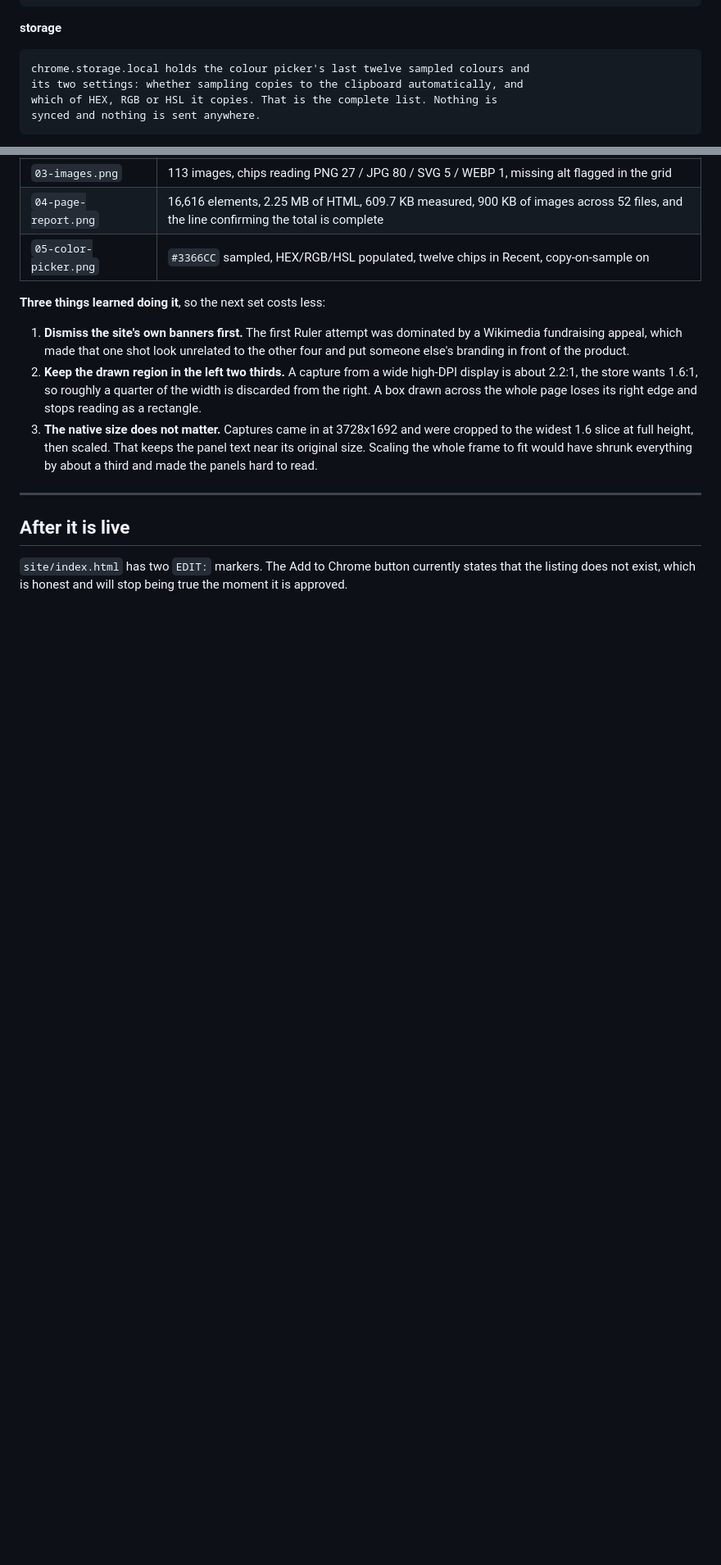
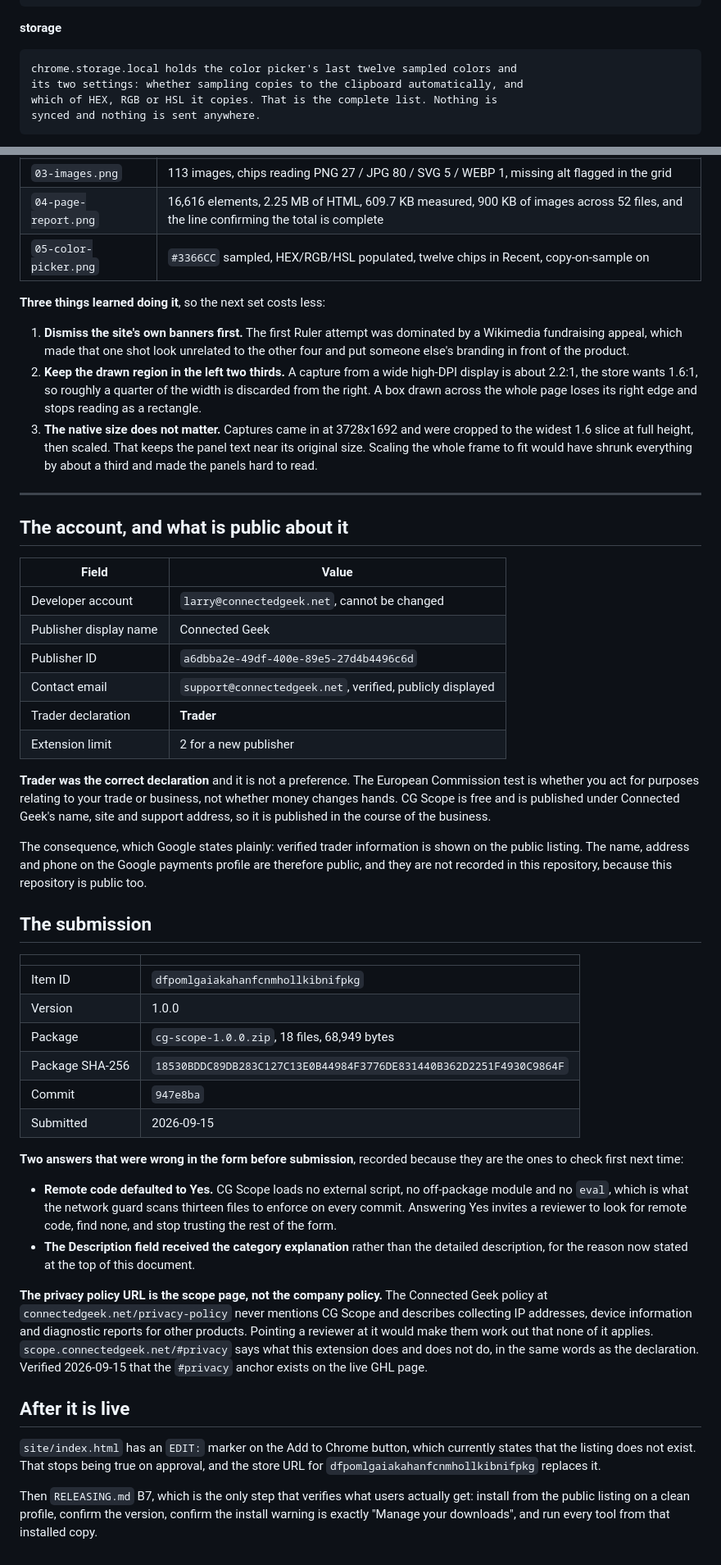
Before and after one commit to connectedgeek/cg-scope, a Markdown page: docs/STORE-LISTING.md, 2 parts joined by grey strips. Shown at 82% size. Drawn GitHub-style; blank space fills up the shorter version.

Commit message:
Record the submission, and fix the document flaw that misfiled a field
CG Scope 1.0.0 submitted to the Chrome Web Store on 2026-09-15. Item ID dfpomlgaiakahanfcnmhollkibnifpkg, package cg-scope-1.0.0.zip at 18 files and 68,949 bytes, SHA-256 18530BDD, built from commit 947e8ba. Public, free, all regions, trader account, staged rather than auto-published.

Two answers were wrong in the form and are recorded as the first things to check next time. Remote code defaulted to Yes: the extension loads no external script, no off-package module and no eval, which is what the network guard scans thirteen files to enforce on every commit, and answering Yes invites a reviewer to look for remote code, find none, and stop trusting the rest of the form. And the Description field received the paragraph explaining the category choice rather than the detailed description.

That second one is this document failing, not the person filling the form. Explanatory prose sat beside a value and read like copy. Every paste-ready value is now inside a fenced block, including one-word ones that did not seem to need it, and the convention is stated at the top: inside a fence is what goes in the dashboard, outside a fence is reasoning and is never pasted.

Also records why trader was the correct declaration rather than a preference, and that the privacy policy URL is the scope page rather than the Connected Geek company policy. That policy never mentions CG Scope and describes collecting IP addresses, device information and diagnostic reports for other products, so pointing a reviewer at it would make them work out that none of it applies. The anchor on the live page was verified to exist.

The verified trader name, address and phone are deliberately not in this file. They are public on the listing and this repository is public too, but there is no reason for it to be in two places.

Spelling normalised to US throughout, matching the extension UI.

No version bump. docs/ is outside the shipping paths.

Co-Authored-By: Claude Opus 5 <noreply@anthropic.com>
Co-Authored-By: Connected Geek, LLC <support@connectedgeek.net>

````diff
--- a/docs/STORE-LISTING.md
+++ b/docs/STORE-LISTING.md
@@ -132,7 +144,7 @@ any page until the user clicks the icon.
 
 **storage**
 ```
-chrome.storage.local holds the colour picker's last twelve sampled colours and
+chrome.storage.local holds the color picker's last twelve sampled colors and
 its two settings: whether sampling copies to the clipboard automatically, and
 which of HEX, RGB or HSL it copies. That is the complete list. Nothing is
 synced and nothing is sent anywhere.
@@ -266,8 +278,64 @@ All five on `en.wikipedia.org/wiki/Bird`, in `promo/screenshots/`, each verified
 
 ---
 
+## The account, and what is public about it
+
+| Field | Value |
+|---|---|
+| Developer account | `larry@connectedgeek.net`, cannot be changed |
+| Publisher display name | Connected Geek |
+| Publisher ID | `a6dbba2e-49df-400e-89e5-27d4b4496c6d` |
+| Contact email | `support@connectedgeek.net`, verified, publicly displayed |
+| Trader declaration | **Trader** |
+| Extension limit | 2 for a new publisher |
+
+**Trader was the correct declaration** and it is not a preference. The European
+Commission test is whether you act for purposes relating to your trade or
+business, not whether money changes hands. CG Scope is free and is published
+under Connected Geek's name, site and support address, so it is published in the
+course of the business.
+
+The consequence, which Google states plainly: verified trader information is
+shown on the public listing. The name, address and phone on the Google payments
+profile are therefore public, and they are not recorded in this repository,
+because this repository is public too.
+
+## The submission
+
+| | |
+|---|---|
+| Item ID | `dfpomlgaiakahanfcnmhollkibnifpkg` |
+| Version | 1.0.0 |
+| Package | `cg-scope-1.0.0.zip`, 18 files, 68,949 bytes |
+| Package SHA-256 | `18530BDDC89DB283C127C13E0B44984F3776DE831440B362D2251F4930C9864F` |
+| Commit | `947e8ba` |
+| Submitted | 2026-09-15 |
+
+**Two answers that were wrong in the form before submission**, recorded because
+they are the ones to check first next time:
+
+- **Remote code defaulted to Yes.** CG Scope loads no external script, no
+  off-package module and no `eval`, which is what the network guard scans
+  thirteen files to enforce on every commit. Answering Yes invites a reviewer to
+  look for remote code, find none, and stop trusting the rest of the form.
+- **The Description field received the category explanation** rather than the
+  detailed description, for the reason now stated at the top of this document.
+
+**The privacy policy URL is the scope page, not the company policy.** The
+Connected Geek policy at `connectedgeek.net/privacy-policy` never mentions CG
+Scope and describes collecting IP addresses, device information and diagnostic
+reports for other products. Pointing a reviewer at it would make them work out
+that none of it applies. `scope.connectedgeek.net/#privacy` says what this
+extension does and does not do, in the same words as the declaration. Verified
+2026-09-15 that the `#privacy` anchor exists on the live GHL page.
+
 ## After it is live
 
-`site/index.html` has two `EDIT:` markers. The Add to Chrome button currently
-states that the listing does not exist, which is honest and will stop being
-true the moment it is approved.
+`site/index.html` has an `EDIT:` marker on the Add to Chrome button, which
+currently states that the listing does not exist. That stops being true on
+approval, and the store URL for `dfpomlgaiakahanfcnmhollkibnifpkg` replaces it.
+
+Then `RELEASING.md` B7, which is the only step that verifies what users actually
+get: install from the public listing on a clean profile, confirm the version,
+confirm the install warning is exactly "Manage your downloads", and run every
+tool from that installed copy.
````
Also changed, not shown: other parts of docs/STORE-LISTING.md (+19 -7 lines).
